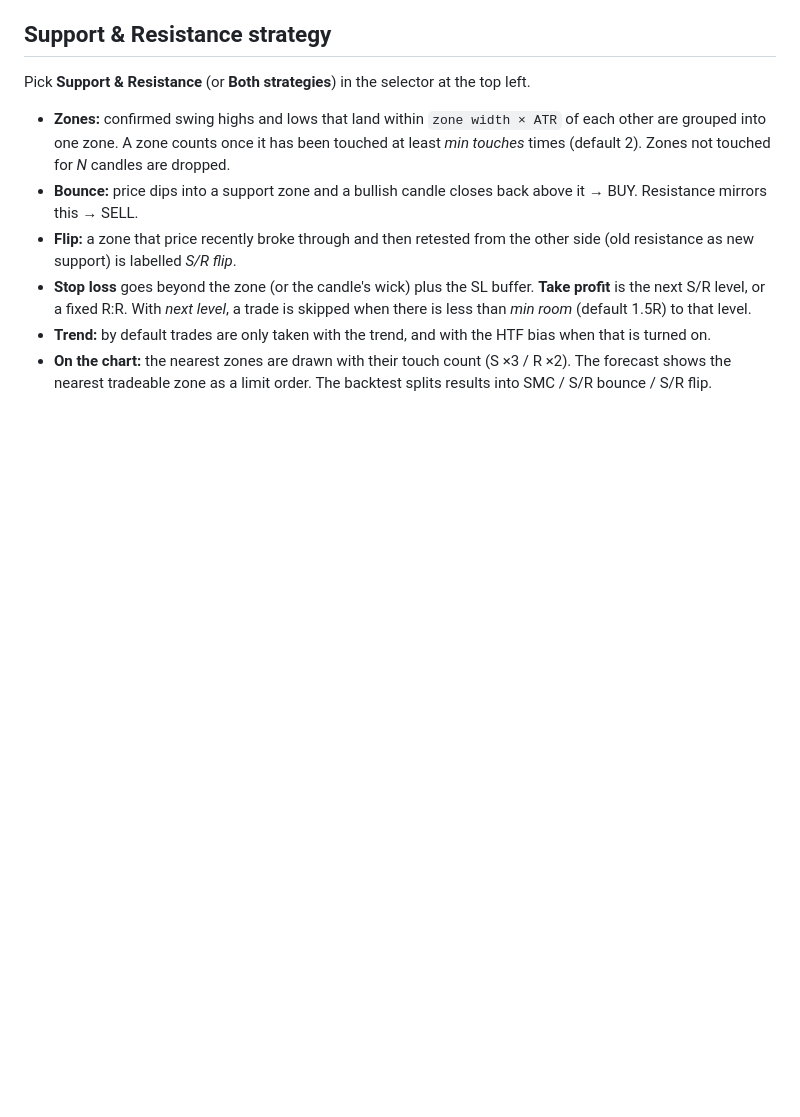
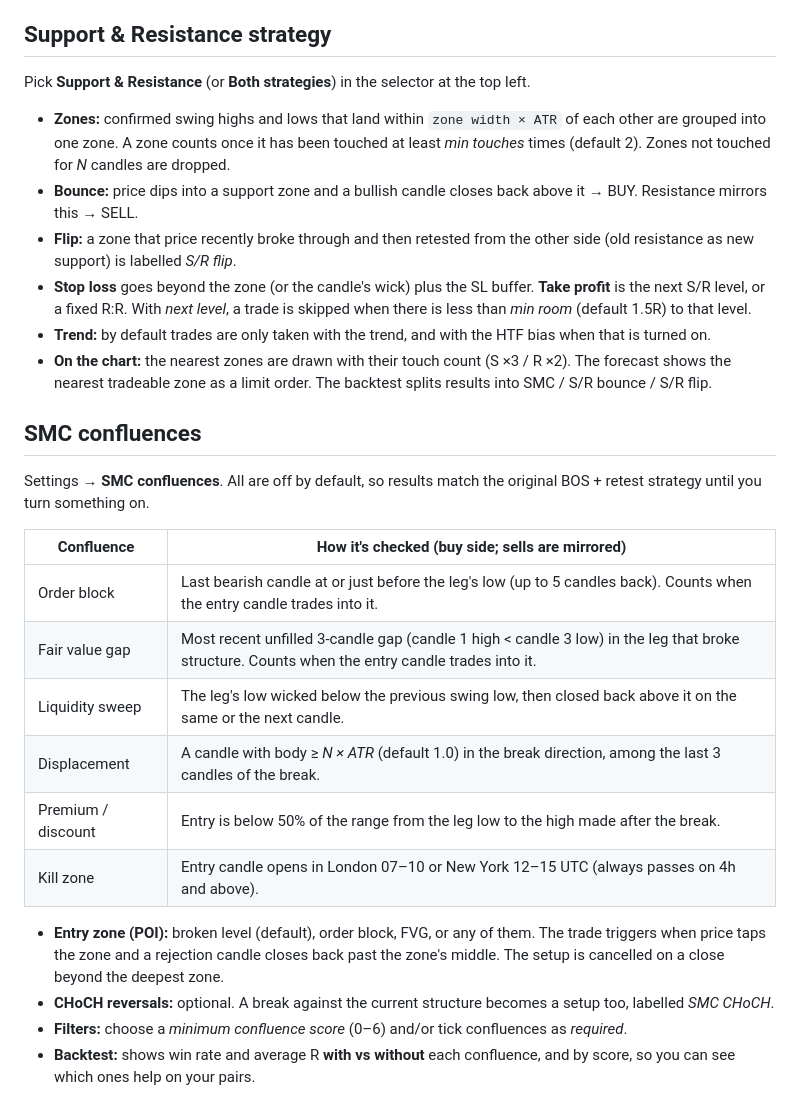
Before and after one commit to Neyofissie/EA, a Markdown page: webapp/README.md, the part around the change. Drawn GitHub-style; blank space fills up the shorter version.

```diff
--- a/webapp/README.md
+++ b/webapp/README.md
@@ -34,3 +34,20 @@ Pick **Support & Resistance** (or **Both strategies**) in the selector at the to
 - **Stop loss** goes beyond the zone (or the candle's wick) plus the SL buffer. **Take profit** is the next S/R level, or a fixed R:R. With *next level*, a trade is skipped when there is less than *min room* (default 1.5R) to that level.
 - **Trend:** by default trades are only taken with the trend, and with the HTF bias when that is turned on.
 - **On the chart:** the nearest zones are drawn with their touch count (S ×3 / R ×2). The forecast shows the nearest tradeable zone as a limit order. The backtest splits results into SMC / S/R bounce / S/R flip.
+
+## SMC confluences
+Settings → **SMC confluences**. All are off by default, so results match the original BOS + retest strategy until you turn something on.
+
+| Confluence | How it's checked (buy side; sells are mirrored) |
+|---|---|
+| Order block | Last bearish candle at or just before the leg's low (up to 5 candles back). Counts when the entry candle trades into it. |
+| Fair value gap | Most recent unfilled 3-candle gap (candle 1 high < candle 3 low) in the leg that broke structure. Counts when the entry candle trades into it. |
+| Liquidity sweep | The leg's low wicked below the previous swing low, then closed back above it on the same or the next candle. |
+| Displacement | A candle with body ≥ *N × ATR* (default 1.0) in the break direction, among the last 3 candles of the break. |
+| Premium / discount | Entry is below 50% of the range from the leg low to the high made after the break. |
+| Kill zone | Entry candle opens in London 07–10 or New York 12–15 UTC (always passes on 4h and above). |
+
+- **Entry zone (POI):** broken level (default), order block, FVG, or any of them. The trade triggers when price taps the zone and a rejection candle closes back past the zone's middle. The setup is cancelled on a close beyond the deepest zone.
+- **CHoCH reversals:** optional. A break against the current structure becomes a setup too, labelled *SMC CHoCH*.
+- **Filters:** choose a *minimum confluence score* (0–6) and/or tick confluences as *required*.
+- **Backtest:** shows win rate and average R **with vs without** each confluence, and by score, so you can see which ones help on your pairs.
```
Also changed, not shown: webapp/confluence.png (added), 1 other file.
